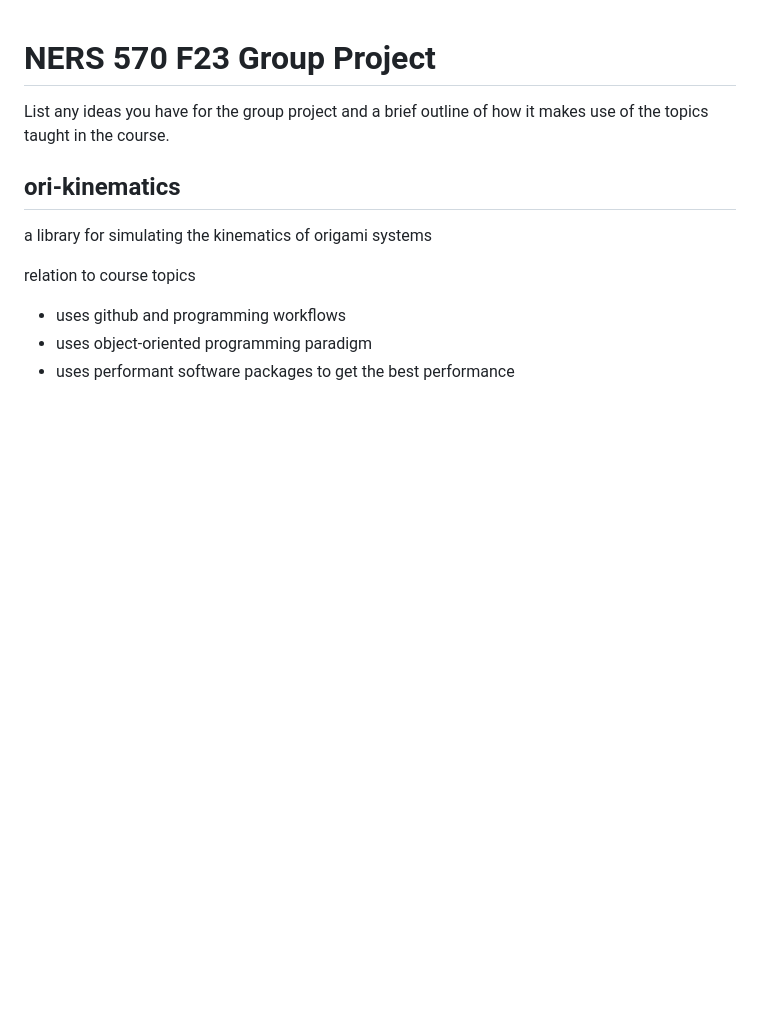
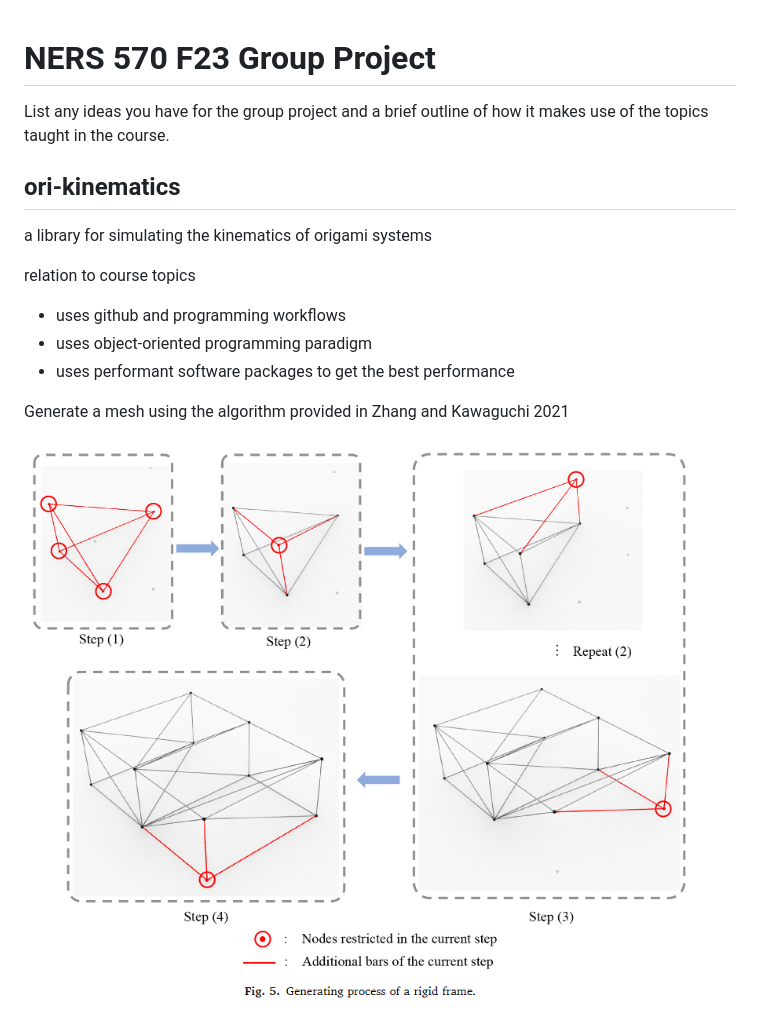
Before and after one commit to jacob-umich/ori-kinematics, a Markdown page: README.md, the part around the change. GitHub-like rendering; pictures changed too: mesh_gen.png (added); blank space fills up the shorter version.

Commit message:
started C++ framework and updated readme

```diff
--- a/README.md
+++ b/README.md
@@ -9,3 +9,7 @@ relation to course topics
 - uses github and programming workflows
 - uses object-oriented programming paradigm
 - uses performant software packages to get the best performance
+
+Generate a mesh using the algorithm provided in Zhang and Kawaguchi 2021
+
+![mesh_gen](mesh_gen.png)
```
Also changed, not shown: 9 other files.
